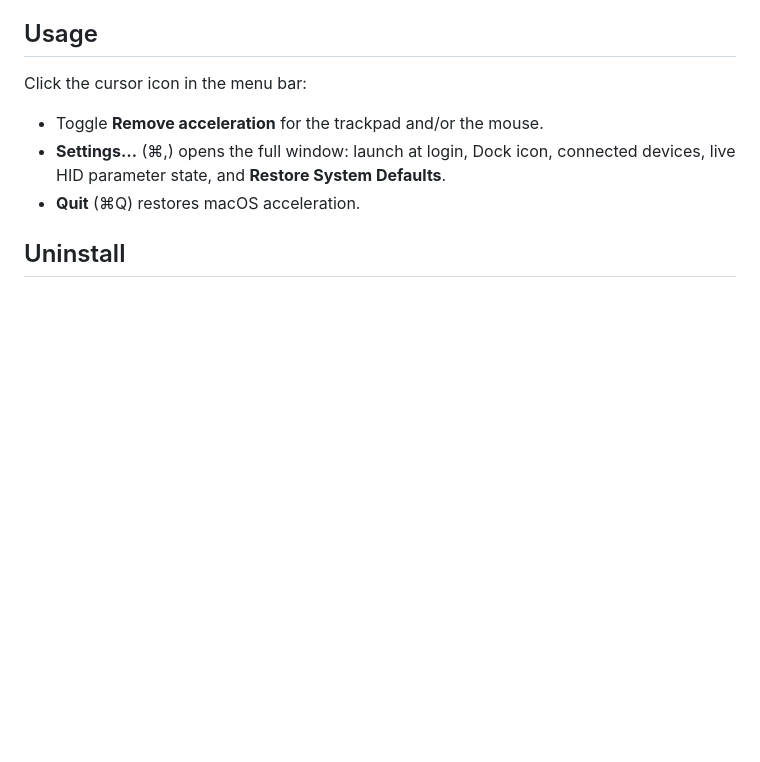
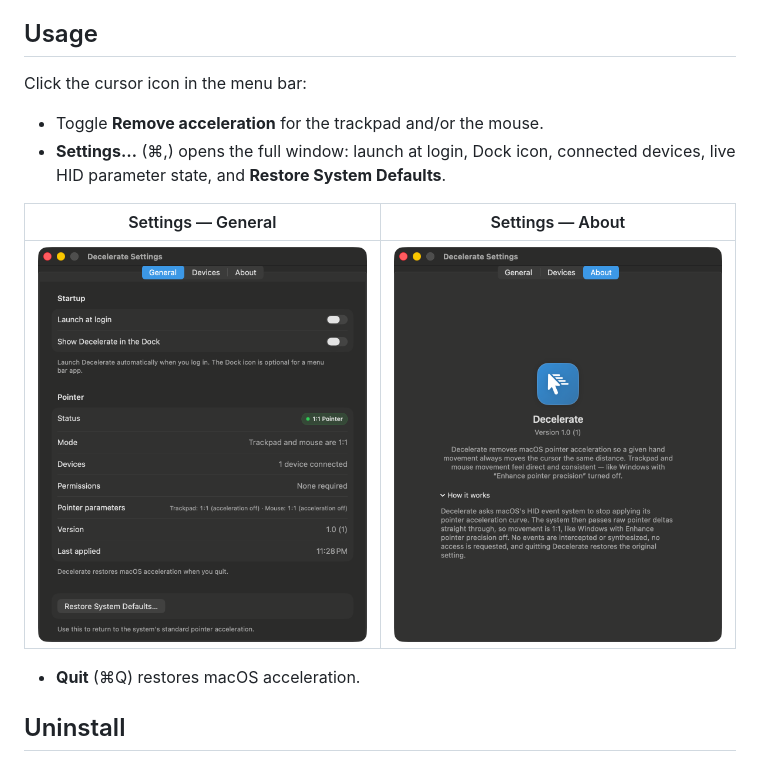
Before and after one commit to edrickt/decelerate, a Markdown page: README.md, the part around the change. GitHub-like rendering; pictures changed too: docs/settings-about.png (added), docs/settings-general.png (added); blank space fills up the shorter version.

Commit message:
Add docs screenshots, README polish, login-item QA hook

```diff
--- a/README.md
+++ b/README.md
@@ -87,6 +87,10 @@ Click the cursor icon in the menu bar:
 - Toggle **Remove acceleration** for the trackpad and/or the mouse.
 - **Settings…** (⌘,) opens the full window: launch at login, Dock icon,
   connected devices, live HID parameter state, and **Restore System Defaults**.
+
+| Settings — General | Settings — About |
+|---|---|
+| ![General](docs/settings-general.png) | ![About](docs/settings-about.png) |
 - **Quit** (⌘Q) restores macOS acceleration.
 
 ## Uninstall
```
Also changed, not shown: docs/panel.png (added), docs/settings-devices.png (added).
